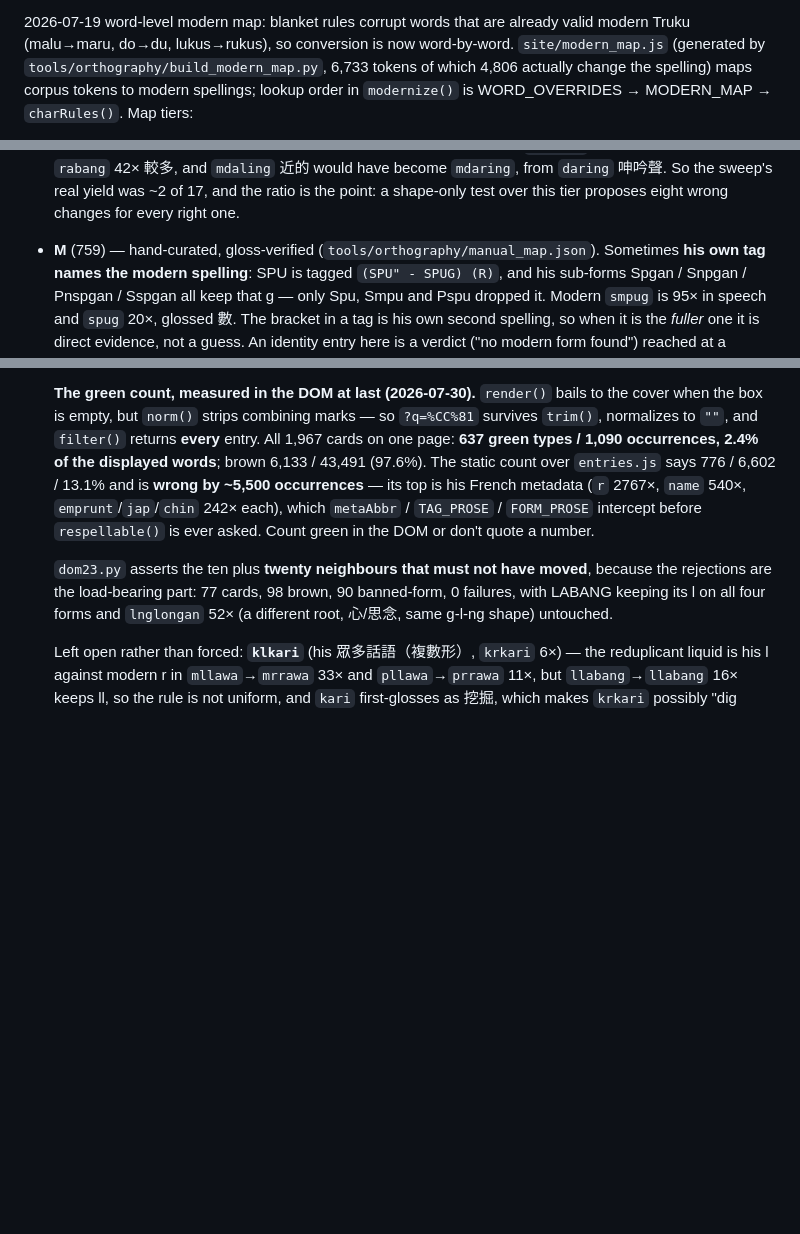
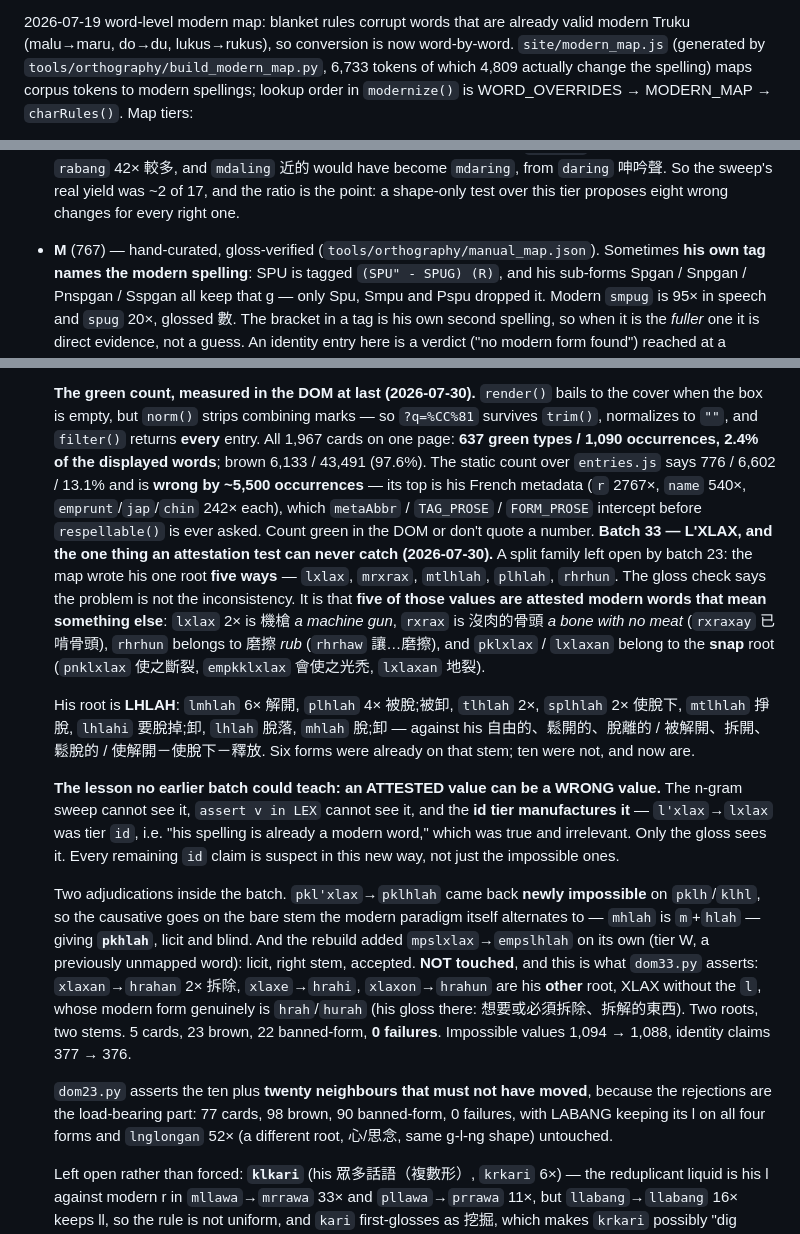
Before and after one commit to shidailun/taroko-pecoraro, a Markdown page: CLAUDE.md, 3 parts joined by grey strips. GitHub-like rendering; blank space fills up the shorter version.

Commit message:
orthography: batch 33 notes — an attested value can be the wrong word
The prose for c1c7864: the id tier's claim is 'his spelling is already a modern
word', which for l'xlax was true and irrelevant, since lxlax means 機槍. Also
records the pkhlah adjudication and the counts (M 767, changing 4,809).

Co-Authored-By: Claude Opus 5 <noreply@anthropic.com>

```diff
--- a/CLAUDE.md
+++ b/CLAUDE.md
@@ -145,7 +145,7 @@ the rule set without re-deriving from the omnibus corpus.
 2026-07-19 word-level modern map: blanket rules corrupt words that are already
 valid modern Truku (malu→maru, do→du, lukus→rukus), so conversion is now
 word-by-word. `site/modern_map.js` (generated by
-`tools/orthography/build_modern_map.py`, 6,733 tokens of which 4,806 actually
+`tools/orthography/build_modern_map.py`, 6,733 tokens of which 4,809 actually
 change the spelling) maps corpus tokens to
 modern spellings; lookup order in `modernize()` is
 WORD_OVERRIDES → MODERN_MAP → `charRules()`. Map tiers:
@@ -181,7 +181,7 @@ WORD_OVERRIDES → MODERN_MAP → `charRules()`. Map tiers:
   become `rabang` 42× 較多, and `mdaling` 近的 would have become `mdaring`, from
   `daring` 呻吟聲. So the sweep's real yield was ~2 of 17, and the ratio is the point:
   a shape-only test over this tier proposes eight wrong changes for every right one.
-- **M** (759) — hand-curated, gloss-verified (`tools/orthography/manual_map.json`).
+- **M** (767) — hand-curated, gloss-verified (`tools/orthography/manual_map.json`).
   Sometimes **his own tag names the modern spelling**: SPU is tagged
   `(SPU" - SPUG) (R)`, and his sub-forms Spgan / Snpgan / Pnspgan / Sspgan all
   keep that g — only Spu, Smpu and Pspu dropped it. Modern `smpug` is 95× in
@@ -956,6 +956,35 @@ WORD_OVERRIDES → MODERN_MAP → `charRules()`. Map tiers:
   **wrong by ~5,500 occurrences** — its top is his French metadata (`r` 2767×, `name` 540×,
   `emprunt`/`jap`/`chin` 242× each), which `metaAbbr` / `TAG_PROSE` / `FORM_PROSE` intercept
   before `respellable()` is ever asked. Count green in the DOM or don't quote a number.
+  **Batch 33 — L'XLAX, and the one thing an attestation test can never catch (2026-07-30).**
+  A split family left open by batch 23: the map wrote his one root **five ways** — `lxlax`,
+  `mrxrax`, `mtlhlah`, `plhlah`, `rhrhun`. The gloss check says the problem is not the
+  inconsistency. It is that **five of those values are attested modern words that mean
+  something else**: `lxlax` 2× is 機槍 *a machine gun*, `rxrax` is 沒肉的骨頭 *a bone with no
+  meat* (`rxraxay` 已啃骨頭), `rhrhun` belongs to 磨擦 *rub* (`rhrhaw` 讓…磨擦), and
+  `pklxlax` / `lxlaxan` belong to the **snap** root (`pnklxlax` 使之斷裂, `empkklxlax`
+  會使之光禿, `lxlaxan` 地裂).
+
+  His root is **LHLAH**: `lmhlah` 6× 解開, `plhlah` 4× 被脫;被卸, `tlhlah` 2×, `splhlah` 2×
+  使脫下, `mtlhlah` 掙脫, `lhlahi` 要脫掉;卸, `lhlah` 脫落, `mhlah` 脫;卸 — against his
+  自由的、鬆開的、脫離的 / 被解開、拆開、鬆脫的 / 使解開－使脫下－釋放. Six forms were already
+  on that stem; ten were not, and now are.
+
+  **The lesson no earlier batch could teach: an ATTESTED value can be a WRONG value.** The
+  n-gram sweep cannot see it, `assert v in LEX` cannot see it, and the **id tier manufactures
+  it** — `l'xlax`→`lxlax` was tier `id`, i.e. "his spelling is already a modern word," which
+  was true and irrelevant. Only the gloss sees it. Every remaining `id` claim is suspect in
+  this new way, not just the impossible ones.
+
+  Two adjudications inside the batch. `pkl'xlax`→`pklhlah` came back **newly impossible** on
+  `pklh`/`klhl`, so the causative goes on the bare stem the modern paradigm itself alternates
+  to — `mhlah` is `m`+`hlah` — giving **`pkhlah`**, licit and blind. And the rebuild added
+  `mpslxlax`→`empslhlah` on its own (tier W, a previously unmapped word): licit, right stem,
+  accepted. **NOT touched**, and this is what `dom33.py` asserts: `xlaxan`→`hrahan` 2× 拆除,
+  `xlaxe`→`hrahi`, `xlaxon`→`hrahun` are his **other** root, XLAX without the `l`, whose
+  modern form genuinely is `hrah`/`hurah` (his gloss there: 想要或必須拆除、拆解的東西). Two
+  roots, two stems. 5 cards, 23 brown, 22 banned-form, **0 failures**. Impossible values
+  1,094 → 1,088, identity claims 377 → 376.
 
   `dom23.py` asserts the ten plus **twenty neighbours that must not have moved**,
   because the rejections are the load-bearing part: 77 cards, 98 brown, 90
```
